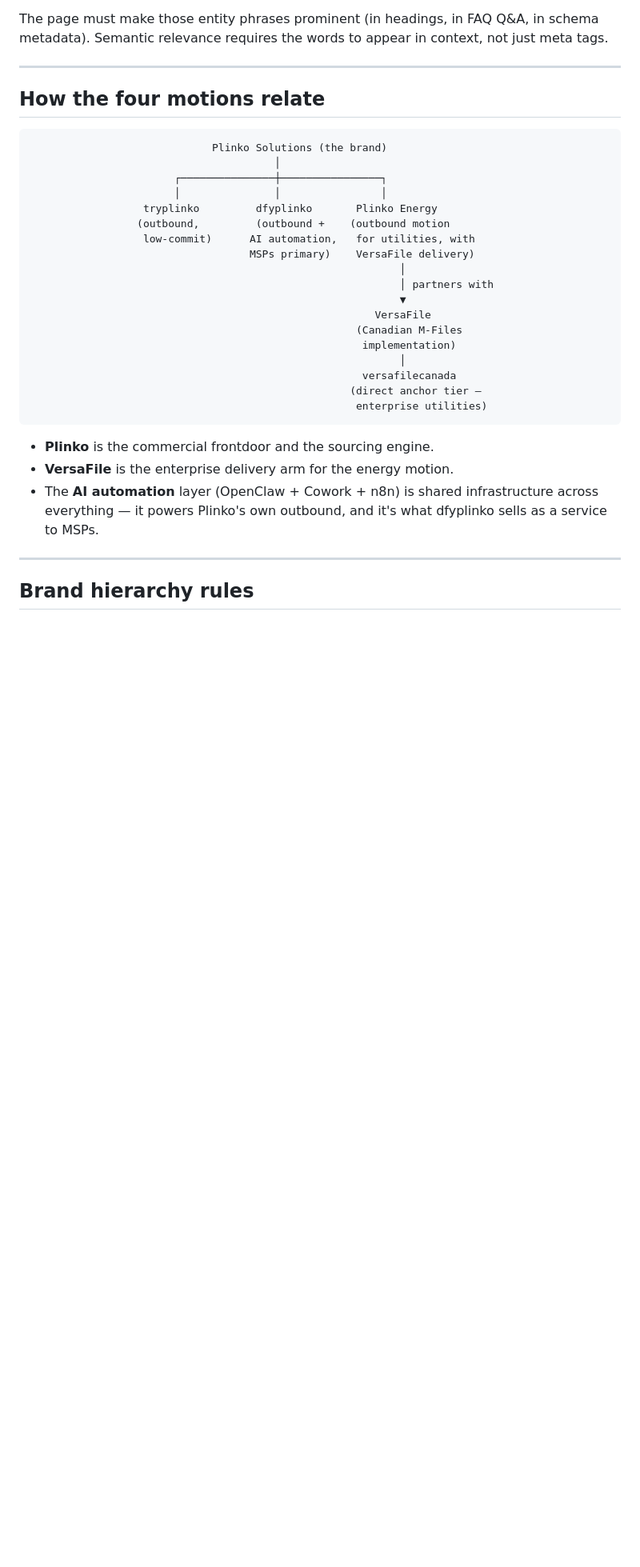
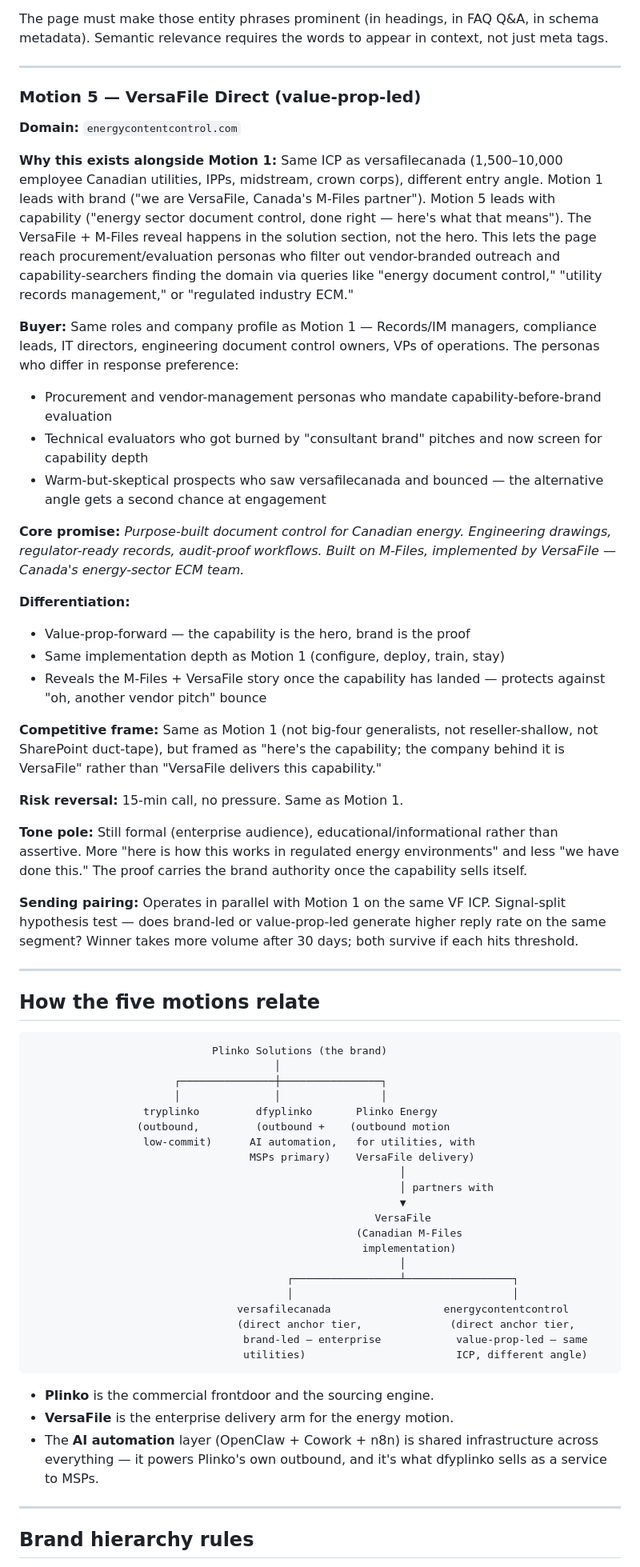
Before and after one commit to Jmx097/site-scaffold-campaigns, a Markdown page: shared/positioning.md, the part around one of its changes. Shown at 80% size. Rendered like a GitHub page; blank space fills up the shorter version.

Commit message:
Update positioning document to reflect five motions

````diff
--- a/shared/positioning.md
+++ b/shared/positioning.md
@@ -129,7 +131,35 @@ The page must make those entity phrases prominent (in headings, in FAQ Q&A, in s
 
 ---
 
-## How the four motions relate
+### Motion 5 — VersaFile Direct (value-prop-led)
+
+**Domain:** `energycontentcontrol.com`
+
+**Why this exists alongside Motion 1:** Same ICP as versafilecanada (1,500–10,000 employee Canadian utilities, IPPs, midstream, crown corps), different entry angle. Motion 1 leads with brand ("we are VersaFile, Canada's M-Files partner"). Motion 5 leads with capability ("energy sector document control, done right — here's what that means"). The VersaFile + M-Files reveal happens in the solution section, not the hero. This lets the page reach procurement/evaluation personas who filter out vendor-branded outreach and capability-searchers finding the domain via queries like "energy document control," "utility records management," or "regulated industry ECM."
+
+**Buyer:** Same roles and company profile as Motion 1 — Records/IM managers, compliance leads, IT directors, engineering document control owners, VPs of operations. The personas who differ in response preference:
+- Procurement and vendor-management personas who mandate capability-before-brand evaluation
+- Technical evaluators who got burned by "consultant brand" pitches and now screen for capability depth
+- Warm-but-skeptical prospects who saw versafilecanada and bounced — the alternative angle gets a second chance at engagement
+
+**Core promise:** *Purpose-built document control for Canadian energy. Engineering drawings, regulator-ready records, audit-proof workflows. Built on M-Files, implemented by VersaFile — Canada's energy-sector ECM team.*
+
+**Differentiation:**
+- Value-prop-forward — the capability is the hero, brand is the proof
+- Same implementation depth as Motion 1 (configure, deploy, train, stay)
+- Reveals the M-Files + VersaFile story once the capability has landed — protects against "oh, another vendor pitch" bounce
+
+**Competitive frame:** Same as Motion 1 (not big-four generalists, not reseller-shallow, not SharePoint duct-tape), but framed as "here's the capability; the company behind it is VersaFile" rather than "VersaFile delivers this capability."
+
+**Risk reversal:** 15-min call, no pressure. Same as Motion 1.
+
+**Tone pole:** Still formal (enterprise audience), educational/informational rather than assertive. More "here is how this works in regulated energy environments" and less "we have done this." The proof carries the brand authority once the capability sells itself.
+
+**Sending pairing:** Operates in parallel with Motion 1 on the same VF ICP. Signal-split hypothesis test — does brand-led or value-prop-led generate higher reply rate on the same segment? Winner takes more volume after 30 days; both survive if each hits threshold.
+
+---
+
+## How the five motions relate
 
 ```
                              Plinko Solutions (the brand)
@@ -147,9 +177,12 @@ The page must make those entity phrases prominent (in headings, in FAQ Q&A, in s
                                                     (Canadian M-Files
                                                      implementation)
                                                            │
-                                                     versafilecanada
-                                                   (direct anchor tier —
-                                                    enterprise utilities)
+                                         ┌─────────────────┴─────────────────┐
+                                         │                                   │
+                                 versafilecanada                  energycontentcontrol
+                                 (direct anchor tier,              (direct anchor tier,
+                                  brand-led — enterprise            value-prop-led — same
+                                  utilities)                        ICP, different angle)
 ```
 
 - **Plinko** is the commercial frontdoor and the sourcing engine.
````
Also changed, not shown: other parts of shared/positioning.md (+9 -3 lines).
